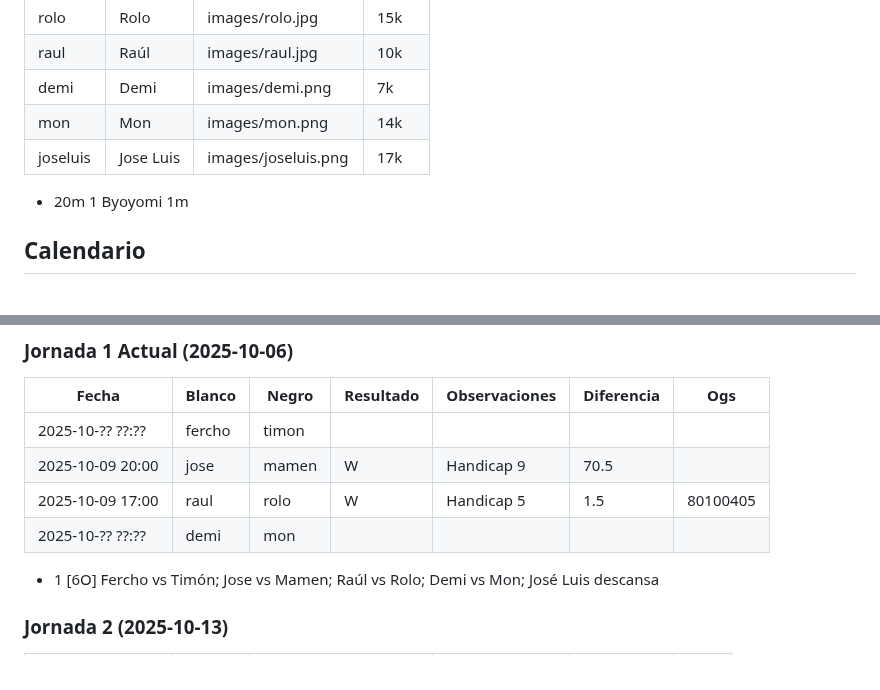
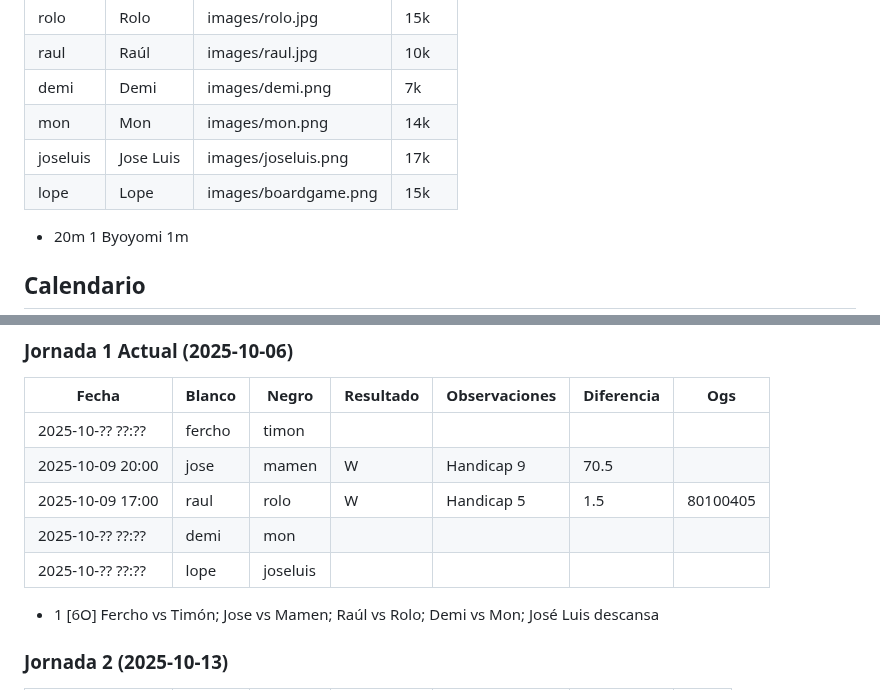
Before and after one commit to go-del-oeste/liga, a Markdown page: temporada25.md, 2 parts joined by grey strips. GitHub-like rendering.

Commit message:
Update temporada25, meto a lope en la primera jornada

```diff
--- a/temporada25.md
+++ b/temporada25.md
@@ -10,6 +10,7 @@
 | demi     | Demi      | images/demi.png     | 7k    |
 | mon      | Mon       | images/mon.png      | 14k   |
 | joseluis | Jose Luis | images/joseluis.png | 17k   |
+| lope     | Lope    | images/boardgame.png      | 15k   |
 
  - 20m 1 Byoyomi 1m
 
@@ -22,6 +23,7 @@
 | 2025-10-09 20:00 | jose   | mamen | W         | Handicap 9    | 70.5       |          |
 | 2025-10-09 17:00 | raul   | rolo  | W         | Handicap 5    | 1.5        | 80100405 |
 | 2025-10-?? ??:?? | demi   | mon   |           |               |            |          |
+| 2025-10-?? ??:?? | lope   | joseluis  |           |               |            |          |
 
 
 - 1 [6O] Fercho vs Timón; Jose vs Mamen; Raúl vs Rolo; Demi vs Mon; José Luis descansa
```
